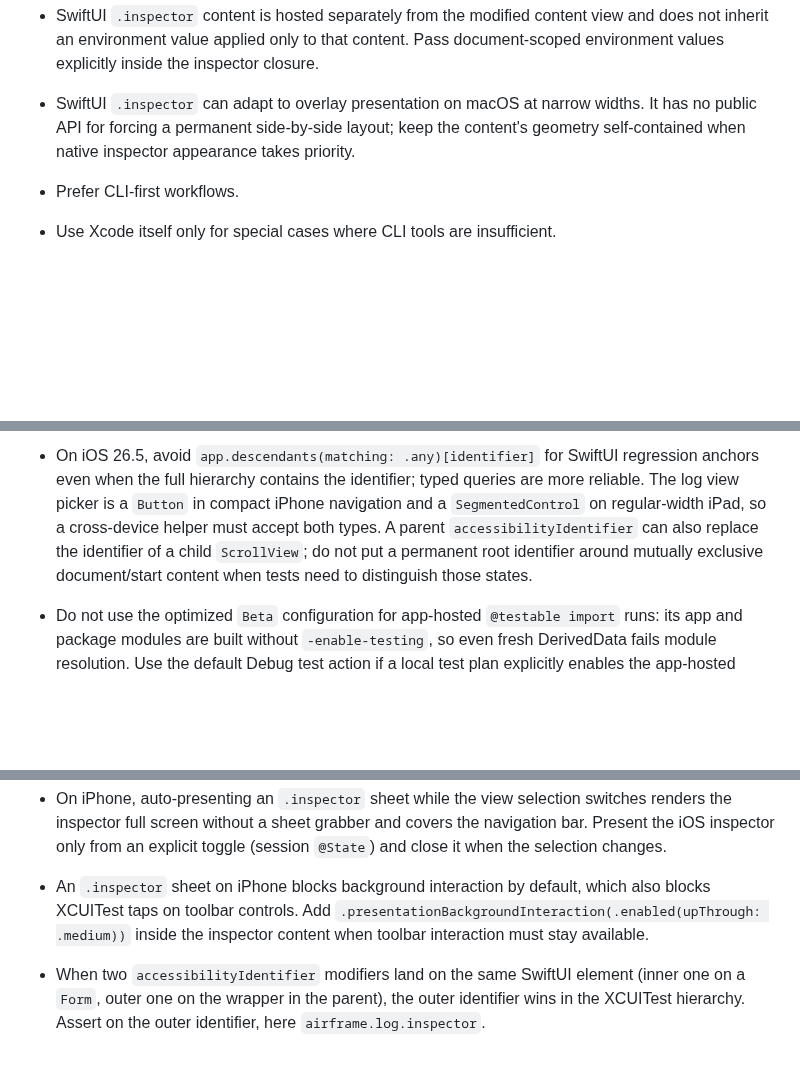
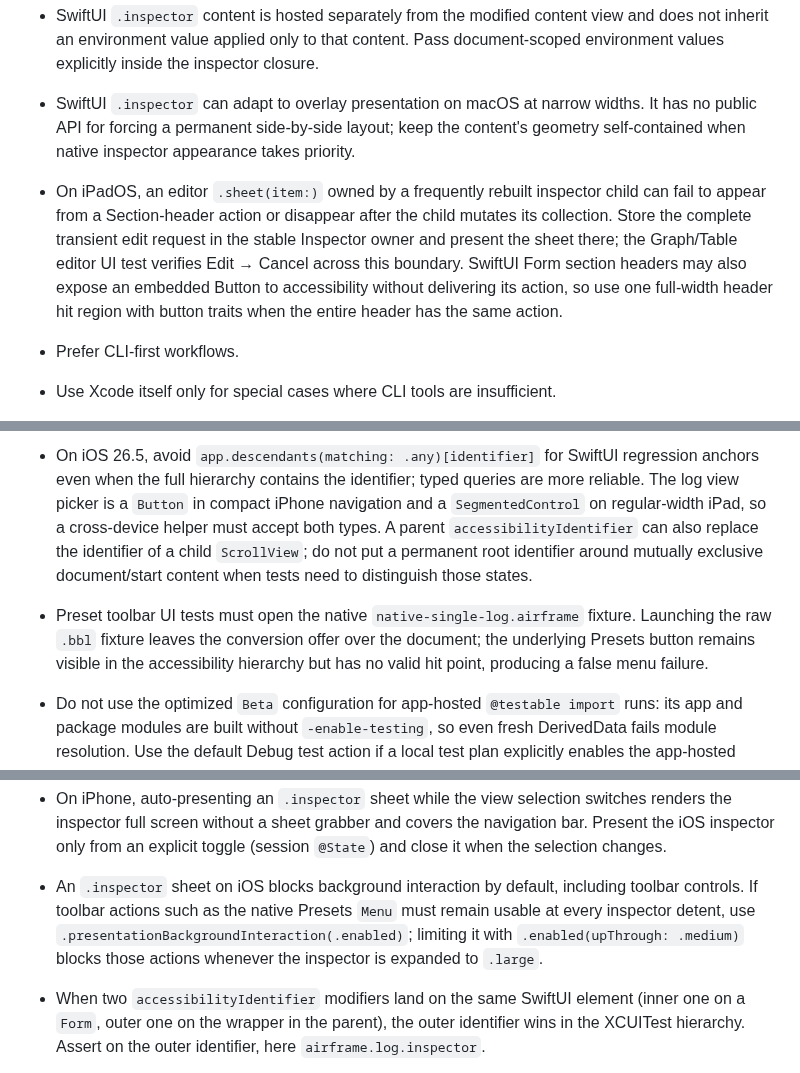
Before and after one commit to danielkbx/airframe_workspace, a Markdown page: .agents/TOOLING.md, 3 parts joined by grey strips. Drawn GitHub-style; blank space fills up the shorter version.

Commit message:
Record inspector refinement

```diff
--- a/.agents/TOOLING.md
+++ b/.agents/TOOLING.md
@@ -93,6 +93,7 @@ Agents must update this file proactively when they learn a better command, workf
 - SwiftUI `.disabled` and `.allowsHitTesting(false)` do not automatically suppress AppKit local `NSEvent` monitors or always-active tracking areas inside representables. Native scroll/pointer helpers must propagate `EnvironmentValues.isEnabled`, guard monitor callbacks, restore cursor/crosshair state when disabled, and return unhandled events unchanged.
 - SwiftUI `.inspector` content is hosted separately from the modified content view and does not inherit an environment value applied only to that content. Pass document-scoped environment values explicitly inside the inspector closure.
 - SwiftUI `.inspector` can adapt to overlay presentation on macOS at narrow widths. It has no public API for forcing a permanent side-by-side layout; keep the content's geometry self-contained when native inspector appearance takes priority.
+- On iPadOS, an editor `.sheet(item:)` owned by a frequently rebuilt inspector child can fail to appear from a Section-header action or disappear after the child mutates its collection. Store the complete transient edit request in the stable Inspector owner and present the sheet there; the Graph/Table editor UI test verifies Edit → Cancel across this boundary. SwiftUI Form section headers may also expose an embedded Button to accessibility without delivering its action, so use one full-width header hit region with button traits when the entire header has the same action.
 
 - Prefer CLI-first workflows.
 - Use Xcode itself only for special cases where CLI tools are insufficient.
@@ -234,6 +235,7 @@ Agents must update this file proactively when they learn a better command, workf
 - Graph viewport duration and zoom-factor conversions must use the same quantized plot width (`GraphWindowPolicy.quantizedPixelWidth`) as rendering. Mixing the raw GeometryReader width into either side breaks the roundtrip and makes state-based zoom toggles unreliable.
 - On the Xcode 26.5/iOS 26.5 simulator runtime, the existing bundled-fixture XCUITest baseline can fail before feature interaction because `airframe.log.view-picker` never enters the accessibility hierarchy; `xcodebuild` may then remain alive after XCTest has reported the failure. Re-run the unchanged baseline test on a second simulator before attributing this to new UI, and terminate only the exact stale `xcodebuild` PID if it does not finalize.
 - On iOS 26.5, avoid `app.descendants(matching: .any)[identifier]` for SwiftUI regression anchors even when the full hierarchy contains the identifier; typed queries are more reliable. The log view picker is a `Button` in compact iPhone navigation and a `SegmentedControl` on regular-width iPad, so a cross-device helper must accept both types. A parent `accessibilityIdentifier` can also replace the identifier of a child `ScrollView`; do not put a permanent root identifier around mutually exclusive document/start content when tests need to distinguish those states.
+- Preset toolbar UI tests must open the native `native-single-log.airframe` fixture. Launching the raw `.bbl` fixture leaves the conversion offer over the document; the underlying Presets button remains visible in the accessibility hierarchy but has no valid hit point, producing a false menu failure.
 - Do not use the optimized `Beta` configuration for app-hosted `@testable import` runs: its app and package modules are built without `-enable-testing`, so even fresh DerivedData fails module resolution. Use the default Debug test action if a local test plan explicitly enables the app-hosted target.
 - `xcodebuild test -only-testing:AirframeTests/<TestClass>` still compiles the whole `AirframeTests` target. It cannot isolate around compile errors in unrelated test files such as stale `DocumentStateStoreTests`; use app builds and package tests for verification until the test target compile errors are fixed.
 - SwiftUI `#Preview` builders can trigger an unhelpful "failed to produce diagnostic for expression" compiler error when they create and mutate an observable store inline. Prefer a small debug-only preview initializer or static factory for preview-specific collapsed/expanded state instead of local store mutation inside the `#Preview` closure.
@@ -243,7 +245,7 @@ Agents must update this file proactively when they learn a better command, workf
 - SwiftUI `ContentUnavailableView` and `List` container accessibility identifiers can be unreliable as structural UI-test anchors on iPhone. Prefer visible user-facing text or explicit controls for UI-test assertions unless a real accessibility element is guaranteed.
 - Superseded (2026-07-12): earlier notes recommended a custom clamped detail split over native `.inspector`. That custom split (fixed-width GeometryReader content plus AppKit `VSplitView` in the detail) made the macOS sidebar slide over the content. The project now uses native `.inspector` on all platforms per explicit user decision; the content may compress instead of enforcing a main-content minimum. See MEMORY.md log-view inspector decision.
 - On iPhone, auto-presenting an `.inspector` sheet while the view selection switches renders the inspector full screen without a sheet grabber and covers the navigation bar. Present the iOS inspector only from an explicit toggle (session `@State`) and close it when the selection changes.
-- An `.inspector` sheet on iPhone blocks background interaction by default, which also blocks XCUITest taps on toolbar controls. Add `.presentationBackgroundInteraction(.enabled(upThrough: .medium))` inside the inspector content when toolbar interaction must stay available.
+- An `.inspector` sheet on iOS blocks background interaction by default, including toolbar controls. If toolbar actions such as the native Presets `Menu` must remain usable at every inspector detent, use `.presentationBackgroundInteraction(.enabled)`; limiting it with `.enabled(upThrough: .medium)` blocks those actions whenever the inspector is expanded to `.large`.
 - When two `accessibilityIdentifier` modifiers land on the same SwiftUI element (inner one on a `Form`, outer one on the wrapper in the parent), the outer identifier wins in the XCUITest hierarchy. Assert on the outer identifier, here `airframe.log.inspector`.
 - `xcrun simctl spawn <device> defaults write <bundle-id> ...` does not reach a simulator app's container defaults, and direct PlistBuddy edits of the container plist get overwritten by cfprefsd caches. Terminate the app first, then edit the container plist; treat this as flaky and prefer launch arguments or UI tests for state-dependent verification.
 - The reverse also holds: reading a simulator app's container preferences plist from the host can show stale data while the app runs because cfprefsd flushes asynchronously. `xcrun simctl terminate` the app, wait a moment, then read the plist to see the real values.
```
Also changed, not shown: .agents/MEMORY.md (+1 -0 lines).
